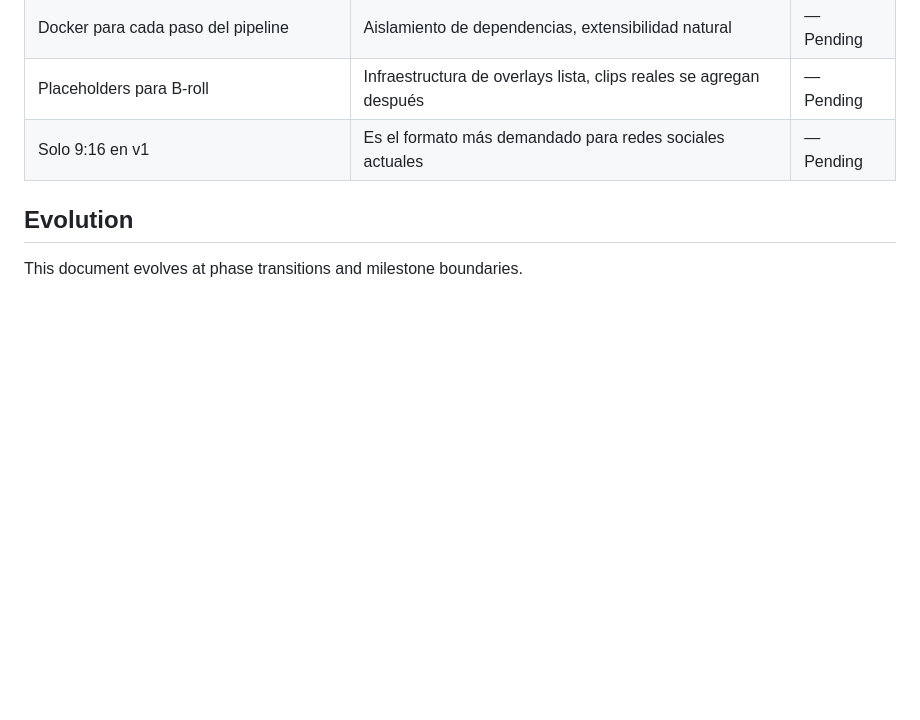
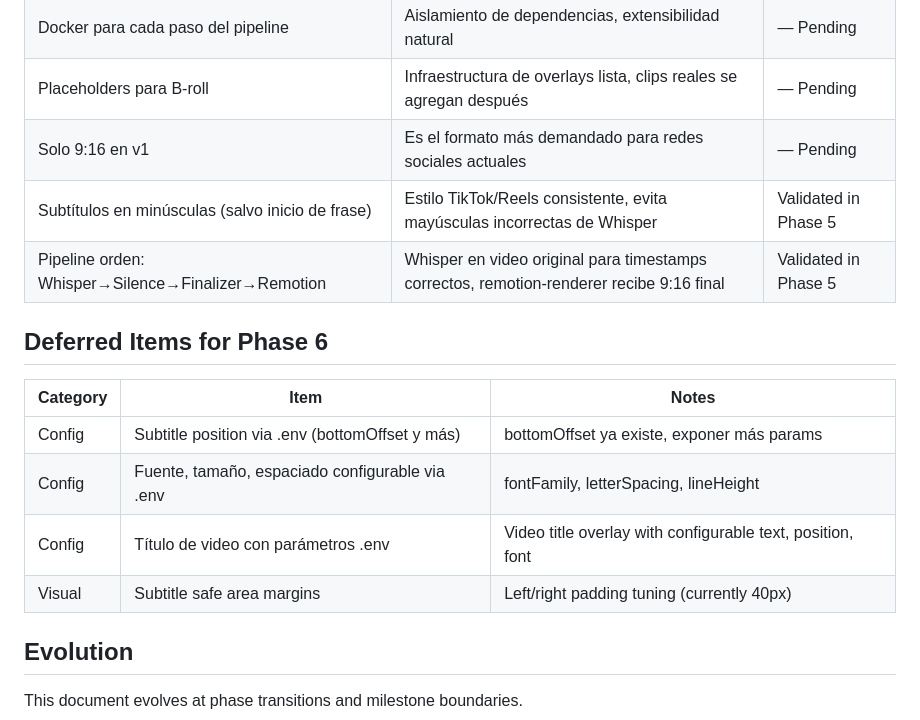
Before and after one commit to luishelgueradev/reel-factory, a Markdown page: .planning/PROJECT.md, the part around the change. Rendered like a GitHub page; blank space fills up the shorter version.

Commit message:
docs: add Phase 5 validated decisions and Phase 6 deferred items

```diff
--- a/.planning/PROJECT.md
+++ b/.planning/PROJECT.md
@@ -65,6 +65,17 @@ Transformar un video crudo de una persona hablando en un video dinámico para re
 | Docker para cada paso del pipeline | Aislamiento de dependencias, extensibilidad natural | — Pending |
 | Placeholders para B-roll | Infraestructura de overlays lista, clips reales se agregan después | — Pending |
 | Solo 9:16 en v1 | Es el formato más demandado para redes sociales actuales | — Pending |
+| Subtítulos en minúsculas (salvo inicio de frase) | Estilo TikTok/Reels consistente, evita mayúsculas incorrectas de Whisper | Validated in Phase 5 |
+| Pipeline orden: Whisper→Silence→Finalizer→Remotion | Whisper en video original para timestamps correctos, remotion-renderer recibe 9:16 final | Validated in Phase 5 |
+
+## Deferred Items for Phase 6
+
+| Category | Item | Notes |
+|----------|------|-------|
+| Config | Subtitle position via .env (bottomOffset y más) | bottomOffset ya existe, exponer más params |
+| Config | Fuente, tamaño, espaciado configurable via .env | fontFamily, letterSpacing, lineHeight |
+| Config | Título de video con parámetros .env | Video title overlay with configurable text, position, font |
+| Visual | Subtitle safe area margins | Left/right padding tuning (currently 40px) |
 
 ## Evolution
 
```
